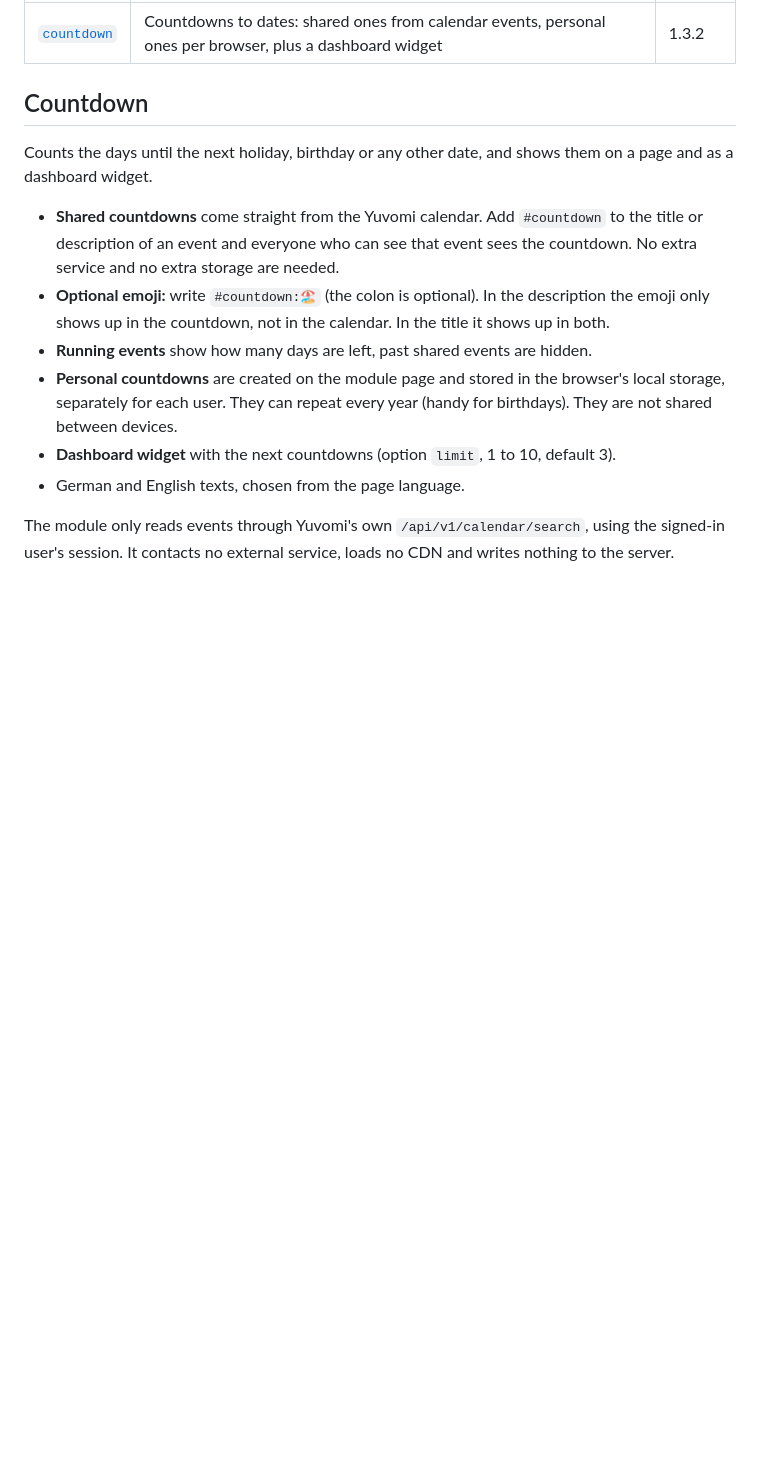
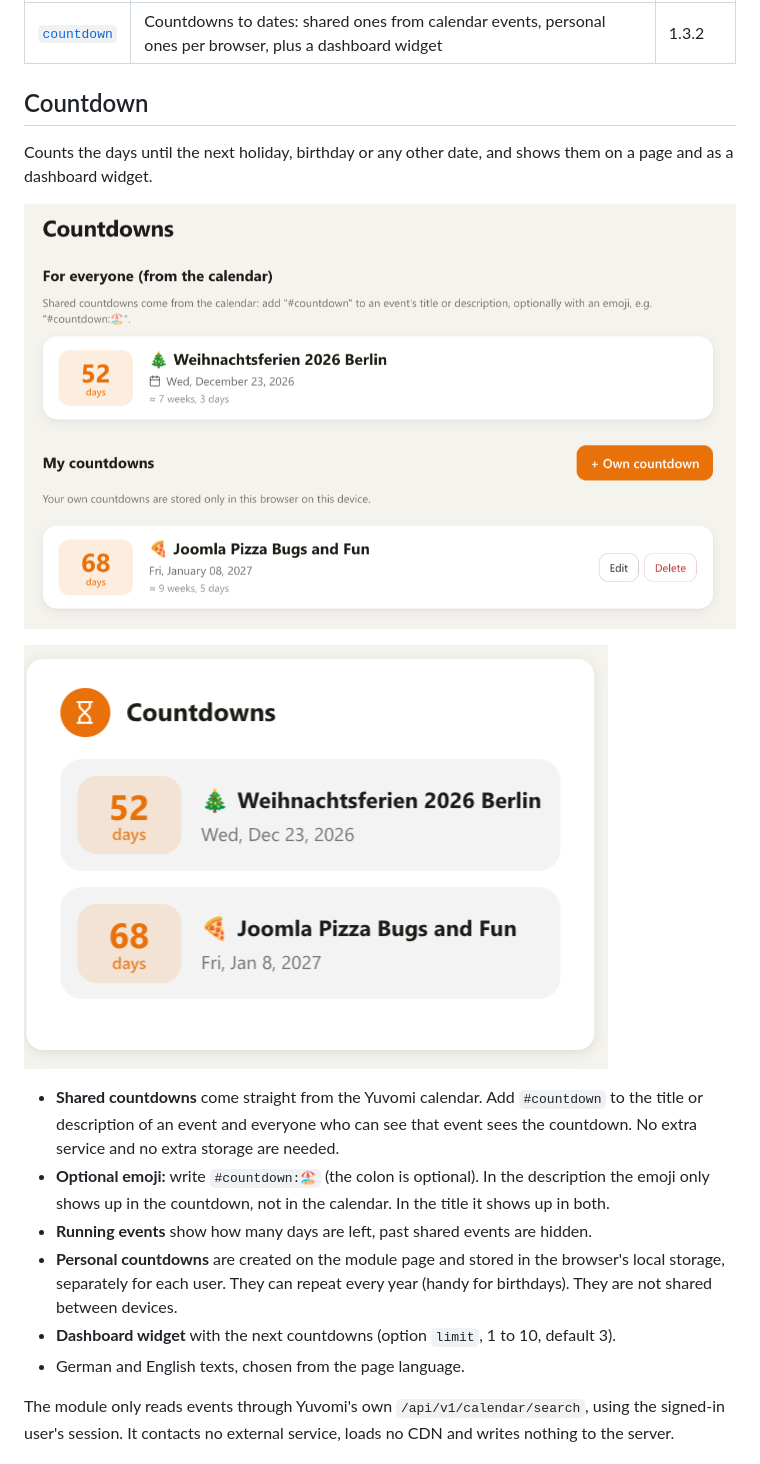
Before and after one commit to jamfx/Yuvomi-Custom-Modules, a Markdown page: README.md, the part around the change. Drawn GitHub-style; pictures changed too: docs/countdown-page.jpg (added), docs/countdown-widget.jpg (added); blank space fills up the shorter version.

Commit message:
Add screenshots

```diff
--- a/README.md
+++ b/README.md
@@ -11,6 +11,11 @@ These modules are community work and are not part of, or endorsed by, the Yuvomi
 ## Countdown
 
 Counts the days until the next holiday, birthday or any other date, and shows them on a page and as a dashboard widget.
+
+![Countdown page with shared and personal countdowns](docs/countdown-page.jpg)
+
+![Countdown dashboard widget](docs/countdown-widget.jpg)
+
 
 - **Shared countdowns** come straight from the Yuvomi calendar. Add `#countdown` to the title or description of an event and everyone who can see that event sees the countdown. No extra service and no extra storage are needed.
 - **Optional emoji:** write `#countdown:🏖️` (the colon is optional). In the description the emoji only shows up in the countdown, not in the calendar. In the title it shows up in both.
```
